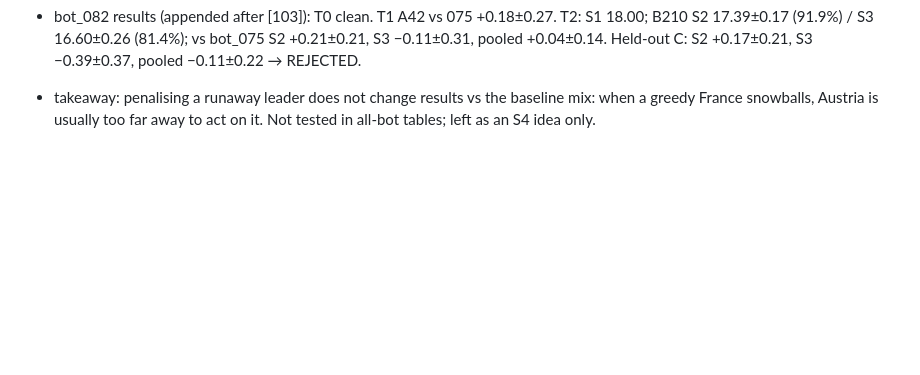
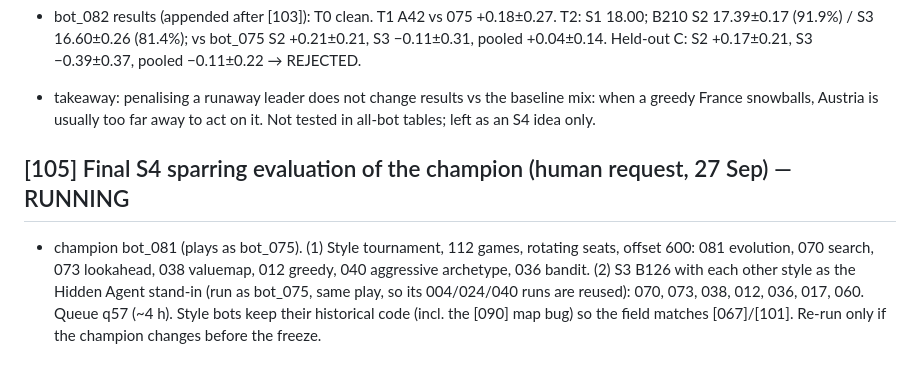
Before and after one commit to EvanCXCheng/3011-Project, a Markdown page: JOURNAL.md, the part around the change. GitHub-like rendering; blank space fills up the shorter version.

Commit message:
final S4 sparring evaluation queued [105]
Co-Authored-By: Claude Opus 5.5 <noreply@anthropic.com>

```diff
--- a/JOURNAL.md
+++ b/JOURNAL.md
@@ -1389,3 +1389,11 @@ Fields: family, parent, hypothesis, test plan, results (key numbers), takeaway.
   S3 −0.39±0.37, pooled −0.11±0.22 → REJECTED.
 - takeaway: penalising a runaway leader does not change results vs the baseline mix: when a greedy France snowballs,
   Austria is usually too far away to act on it. Not tested in all-bot tables; left as an S4 idea only.
+
+## [105] Final S4 sparring evaluation of the champion (human request, 27 Sep) — RUNNING
+
+- champion bot_081 (plays as bot_075). (1) Style tournament, 112 games, rotating seats, offset 600: 081 evolution,
+  070 search, 073 lookahead, 038 valuemap, 012 greedy, 040 aggressive archetype, 036 bandit. (2) S3 B126 with each
+  other style as the Hidden Agent stand-in (run as bot_075, same play, so its 004/024/040 runs are reused): 070, 073,
+  038, 012, 036, 017, 060. Queue q57 (~4 h). Style bots keep their historical code (incl. the [090] map bug) so the
+  field matches [067]/[101]. Re-run only if the champion changes before the freeze.
```
